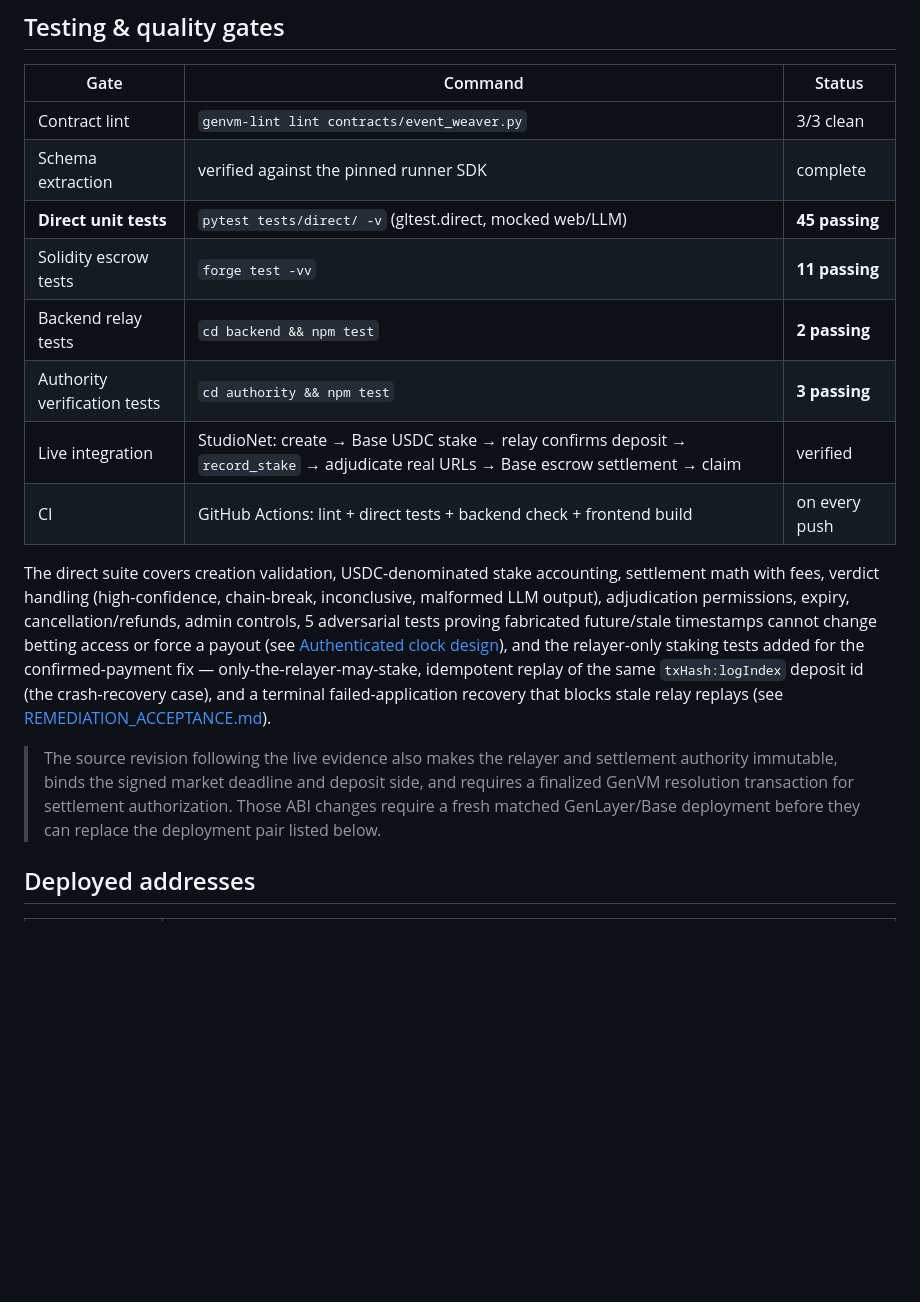
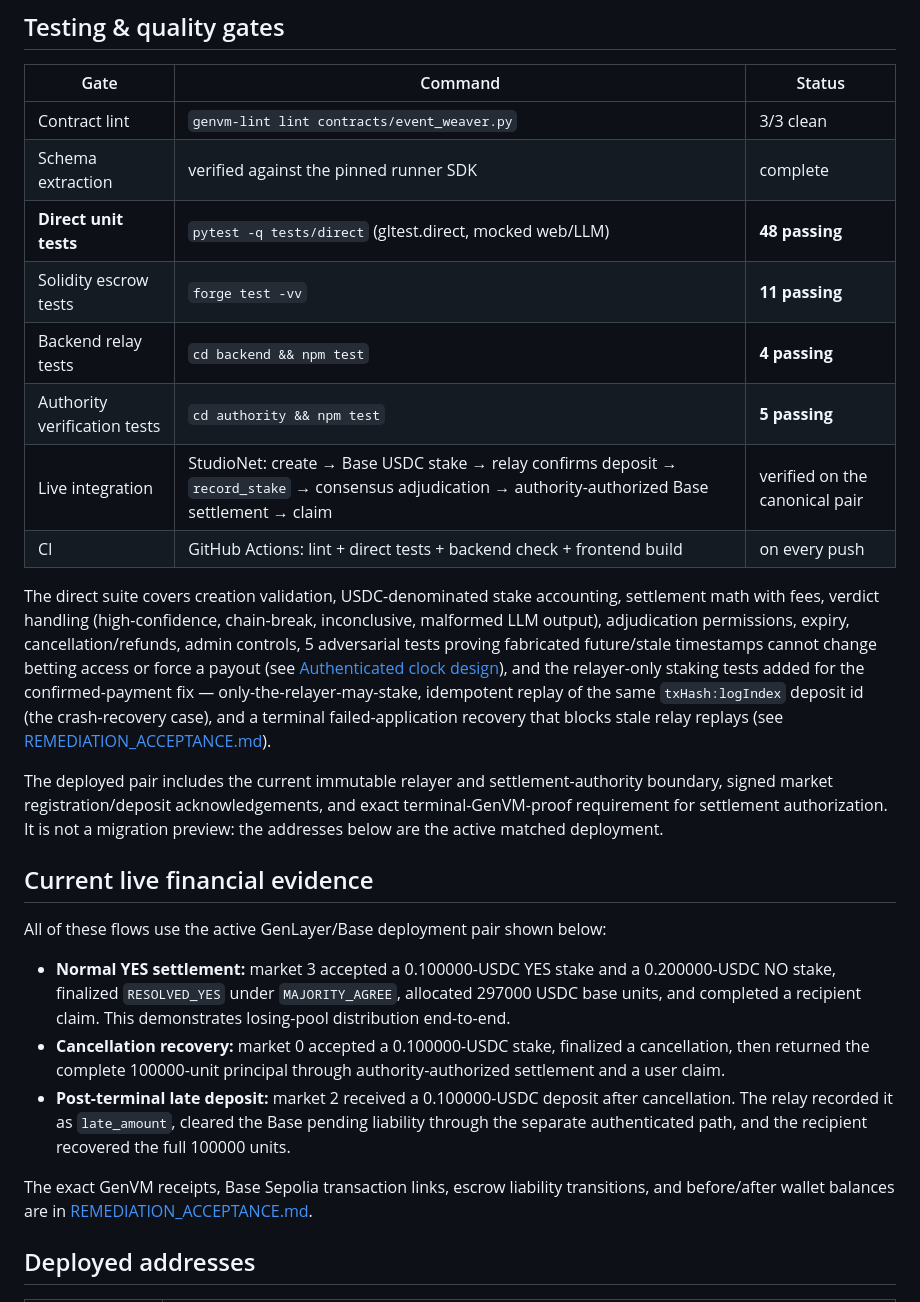
Before and after one commit to zoefunds/Event-Weaver, a Markdown page: README.md, the part around the change. Rendered like a GitHub page; blank space fills up the shorter version.

Commit message:
docs: refresh canonical deployment evidence

```diff
--- a/README.md
+++ b/README.md
@@ -367,11 +367,11 @@ cd frontend && vercel deploy --prod
 | --- | --- | --- |
 | Contract lint | `genvm-lint lint contracts/event_weaver.py` | 3/3 clean |
 | Schema extraction | verified against the pinned runner SDK | complete |
-| **Direct unit tests** | `pytest tests/direct/ -v` (gltest.direct, mocked web/LLM) | **45 passing** |
+| **Direct unit tests** | `pytest -q tests/direct` (gltest.direct, mocked web/LLM) | **48 passing** |
 | Solidity escrow tests | `forge test -vv` | **11 passing** |
-| Backend relay tests | `cd backend && npm test` | **2 passing** |
-| Authority verification tests | `cd authority && npm test` | **3 passing** |
-| Live integration | StudioNet: create → Base USDC stake → relay confirms deposit → `record_stake` → adjudicate real URLs → Base escrow settlement → claim | verified |
+| Backend relay tests | `cd backend && npm test` | **4 passing** |
+| Authority verification tests | `cd authority && npm test` | **5 passing** |
+| Live integration | StudioNet: create → Base USDC stake → relay confirms deposit → `record_stake` → consensus adjudication → authority-authorized Base settlement → claim | verified on the canonical pair |
 | CI | GitHub Actions: lint + direct tests + backend check + frontend build | on every push |
 
 The direct suite covers creation validation, USDC-denominated stake accounting, settlement math with fees,
@@ -383,10 +383,27 @@ tests added for the confirmed-payment fix — only-the-relayer-may-stake, idempo
 the same `txHash:logIndex` deposit id (the crash-recovery case), and a terminal failed-application
 recovery that blocks stale relay replays (see [REMEDIATION_ACCEPTANCE.md](REMEDIATION_ACCEPTANCE.md)).
 
-> The source revision following the live evidence also makes the relayer and settlement authority
-> immutable, binds the signed market deadline and deposit side, and requires a finalized GenVM
-> resolution transaction for settlement authorization. Those ABI changes require a fresh matched
-> GenLayer/Base deployment before they can replace the deployment pair listed below.
+The deployed pair includes the current immutable relayer and settlement-authority boundary,
+signed market registration/deposit acknowledgements, and exact terminal-GenVM-proof requirement
+for settlement authorization. It is not a migration preview: the addresses below are the active
+matched deployment.
+
+## Current live financial evidence
+
+All of these flows use the active GenLayer/Base deployment pair shown below:
+
+- **Normal YES settlement:** market 3 accepted a 0.100000-USDC YES stake and a 0.200000-USDC
+  NO stake, finalized `RESOLVED_YES` under `MAJORITY_AGREE`, allocated 297000 USDC base units,
+  and completed a recipient claim. This demonstrates losing-pool distribution end-to-end.
+- **Cancellation recovery:** market 0 accepted a 0.100000-USDC stake, finalized a cancellation,
+  then returned the complete 100000-unit principal through authority-authorized settlement and
+  a user claim.
+- **Post-terminal late deposit:** market 2 received a 0.100000-USDC deposit after cancellation.
+  The relay recorded it as `late_amount`, cleared the Base pending liability through the separate
+  authenticated path, and the recipient recovered the full 100000 units.
+
+The exact GenVM receipts, Base Sepolia transaction links, escrow liability transitions, and
+before/after wallet balances are in [REMEDIATION_ACCEPTANCE.md](REMEDIATION_ACCEPTANCE.md).
 
 ## Deployed addresses
 
```
Also changed, not shown: SUBMISSION.md (+11 -13 lines), docs/DEPLOYMENT.md (+3 -1 lines).
